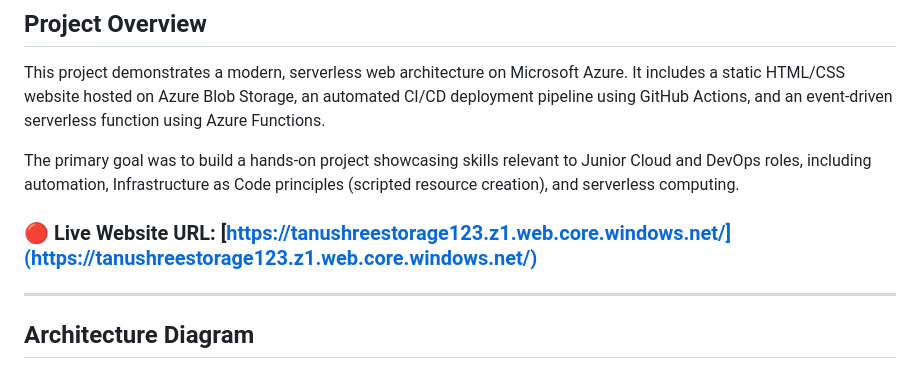
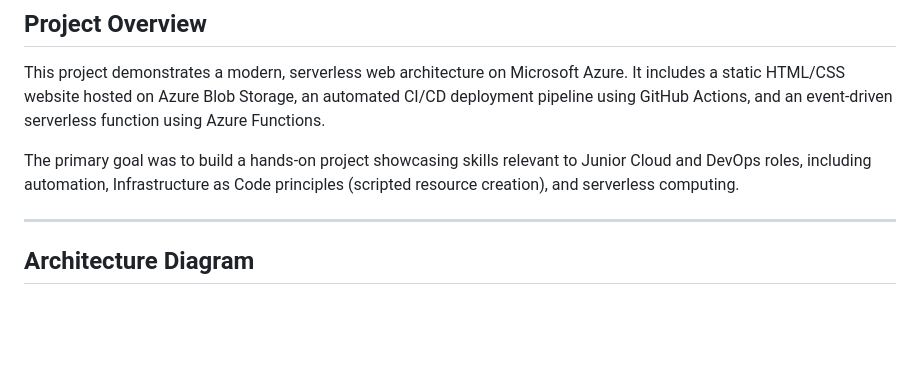
Before and after one commit to Tanushree-Suresh/azure-serverless-website, a Markdown page: README.md, the part around the change. GitHub-like rendering; blank space fills up the shorter version.

```diff
--- a/README.md
+++ b/README.md
@@ -5,8 +5,6 @@
 This project demonstrates a modern, serverless web architecture on Microsoft Azure. It includes a static HTML/CSS website hosted on Azure Blob Storage, an automated CI/CD deployment pipeline using GitHub Actions, and an event-driven serverless function using Azure Functions.
 
 The primary goal was to build a hands-on project showcasing skills relevant to Junior Cloud and DevOps roles, including automation, Infrastructure as Code principles (scripted resource creation), and serverless computing.
-
-### 🔴 Live Website URL: [https://tanushreestorage123.z1.web.core.windows.net/](https://tanushreestorage123.z1.web.core.windows.net/)
 
 ---
 
```
